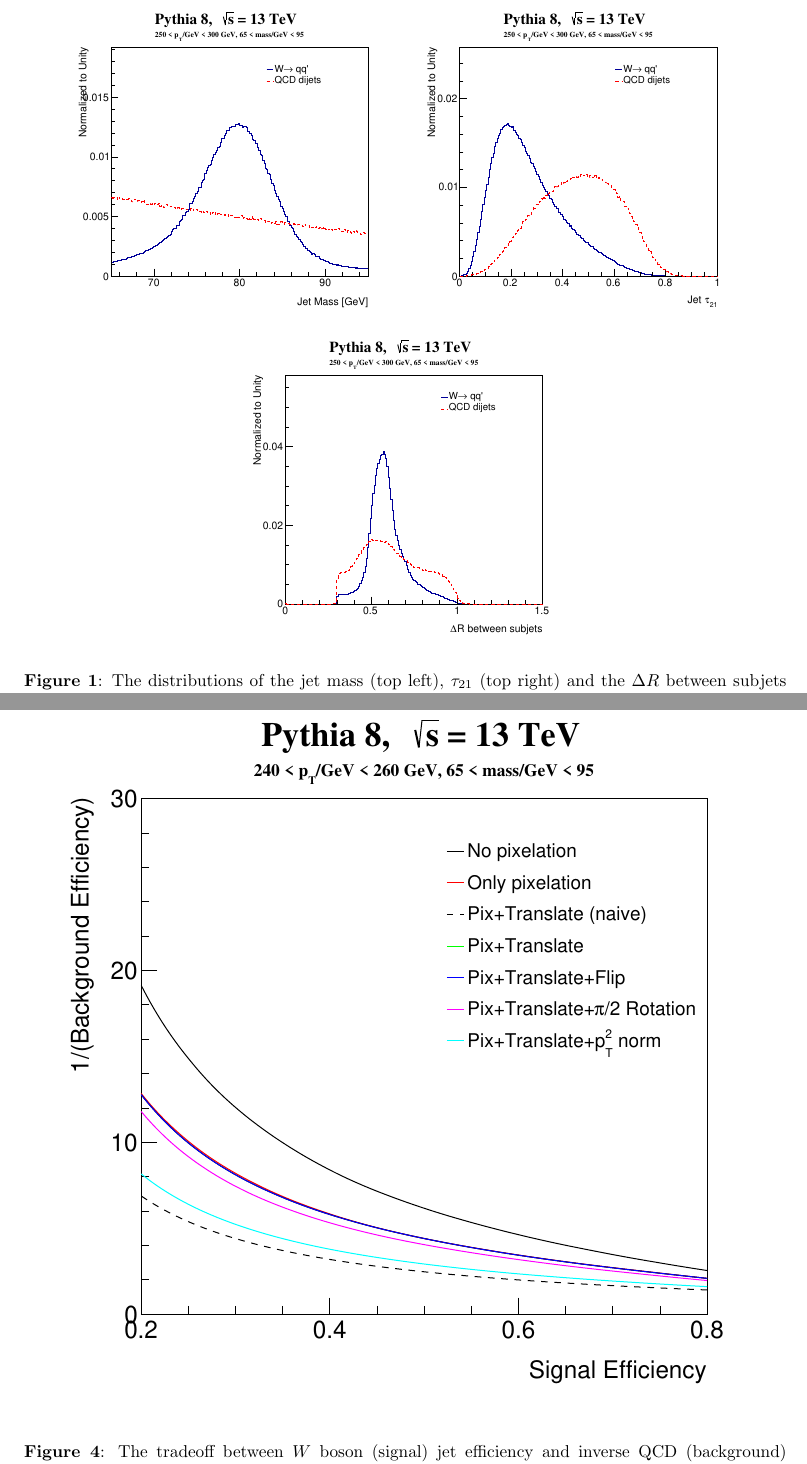
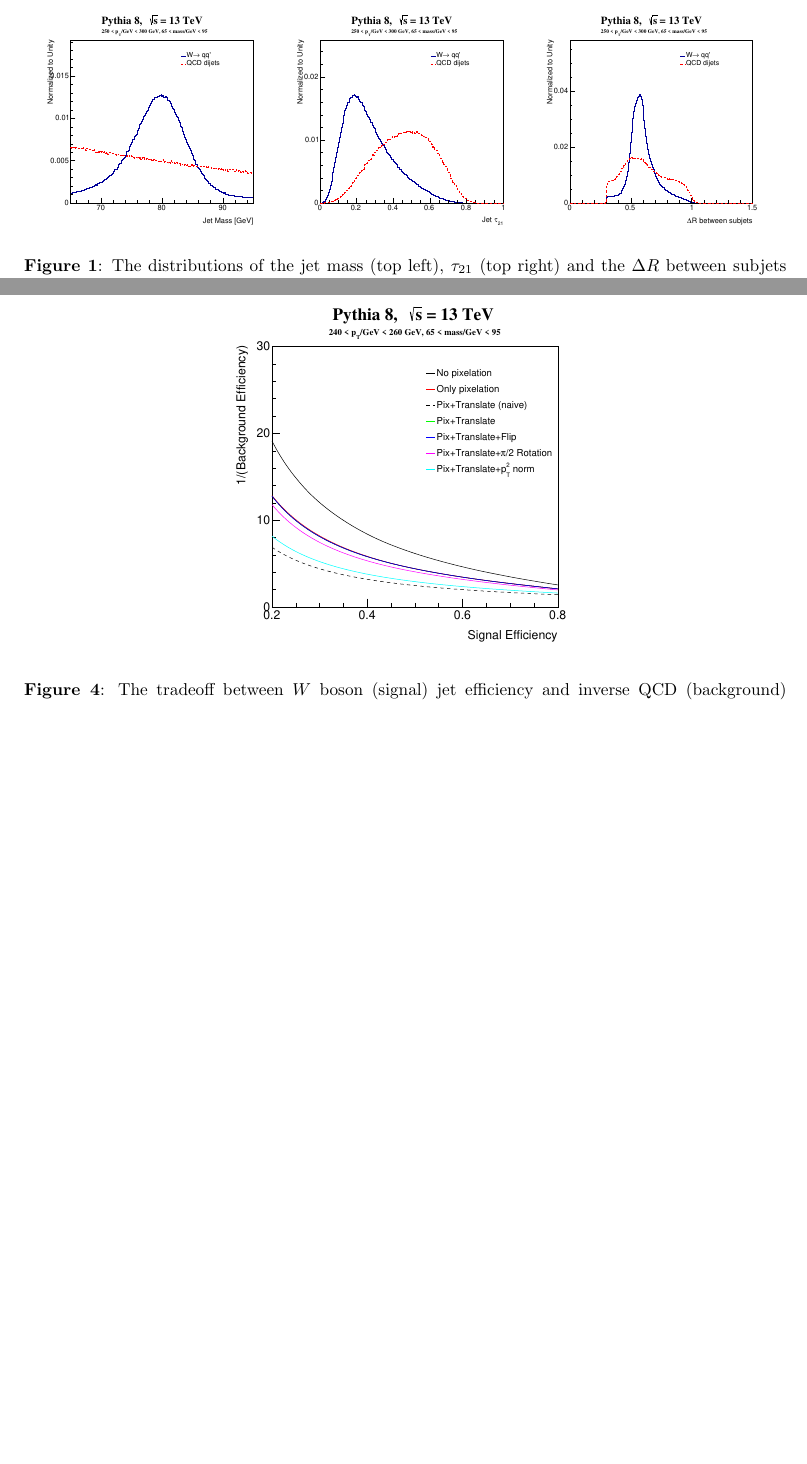
Before and after one commit to ml-slac/ji-paper, a LaTeX document (main.tex, which reads sections/simulation.tex): two parts of pages 4 and 8 of 24 before the commit and two parts of pages 4 and 8 of 23 after it, joined at a grey line, cut so that both start at the same text, the shorter picture padded with empty space. Compiled offline with pdfLaTeX.

Commit message:
update plot sizes

```diff
--- a/sections/simulation.tex
+++ b/sections/simulation.tex
@@ -20,7 +20,9 @@
 
 \begin{figure}[bt]
   \begin{center}
-        \includegraphics[width=0.45\textwidth]{figures/mass.pdf} \includegraphics[width=0.45\textwidth]{figures/tau21.pdf} \\\includegraphics[width=0.45\textwidth]{figures/dR.pdf}
+        \includegraphics[width=0.32\textwidth]{figures/mass.pdf}
+        \includegraphics[width=0.32\textwidth]{figures/tau21.pdf}
+        \includegraphics[width=0.32\textwidth]{figures/dR.pdf}
       \caption{ The distributions of the jet mass (top left), $\tau_{21}$ (top right) and the $\Delta R$ between subjets (bottom) for signal (blue) and background (red) jets.
       \label{fig:datastats} }
     \end{center}
@@ -67,7 +69,7 @@
 
 \begin{figure}[bt]
   \begin{center}
-        \includegraphics[width=0.99\textwidth]{figures/ROCs_compare.pdf}
+        \includegraphics[width=0.5\textwidth]{figures/ROCs_compare.pdf}
       \caption{ The tradeoff between $W$ boson (signal) jet efficiency and inverse QCD (background) efficiency for various pre-processing algorithms applied to the jet (images).  The {\it No pixelation line} is the jet mass without any detector granularity and without any pre-processing.  {\it Only pixelation} has only detector granularity but no pre-processing and all subsequent lines have this pixelation applied as well as translation to center the image at the origin.  The translation is called {\it naive} when the energy is used as the pixel intensity instead of the tower transverse momentum.  {\it Flip} denotes the parity inversion operation and the $p_T^2$ norm is a $I^2$ normalization scheme.
       \label{fig:preprocess3} }
     \end{center}
```
Also changed, not shown: sections/simulation.tex (3 more changed lines).
